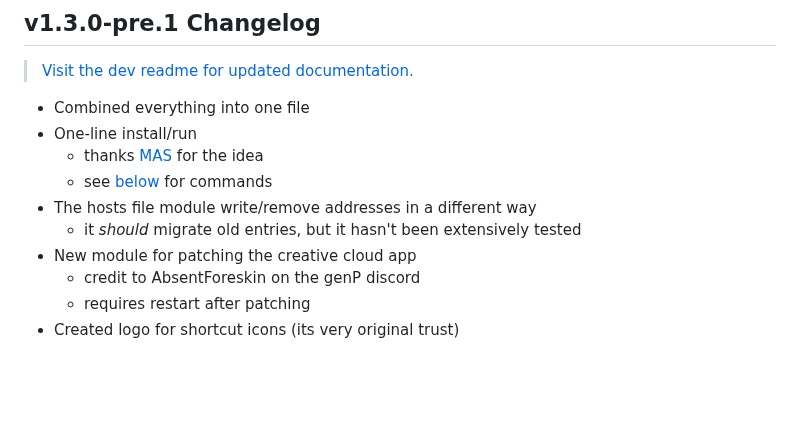
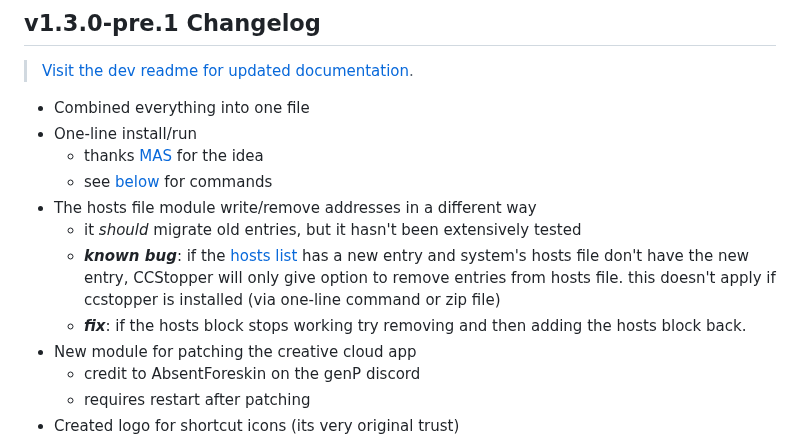
Before and after one commit to t4rra/CCStopper, a Markdown page: README.md, the part around the change. Rendered like a GitHub page; blank space fills up the shorter version.

```diff
--- a/README.md
+++ b/README.md
@@ -29,6 +29,8 @@ Stops Adobe's pesky background apps and more 😉
   - see [below](#one-line-installrun) for commands
 - The hosts file module write/remove addresses in a different way
   - it *should* migrate old entries, but it hasn't been extensively tested
+  - ***known bug***: if the [hosts list](https://github.com/eaaasun/CCStopper/blob/data/Hosts.txt) has a new entry and system's hosts file don't have the new entry, CCStopper will only give option to remove entries from hosts file. this doesn't apply if ccstopper is installed (via one-line command or zip file)
+  - ***fix***: if the hosts block stops working try removing and then adding the hosts block back.
 - New module for patching the creative cloud app
   - credit to AbsentForeskin on the genP discord
   - requires restart after patching
```
